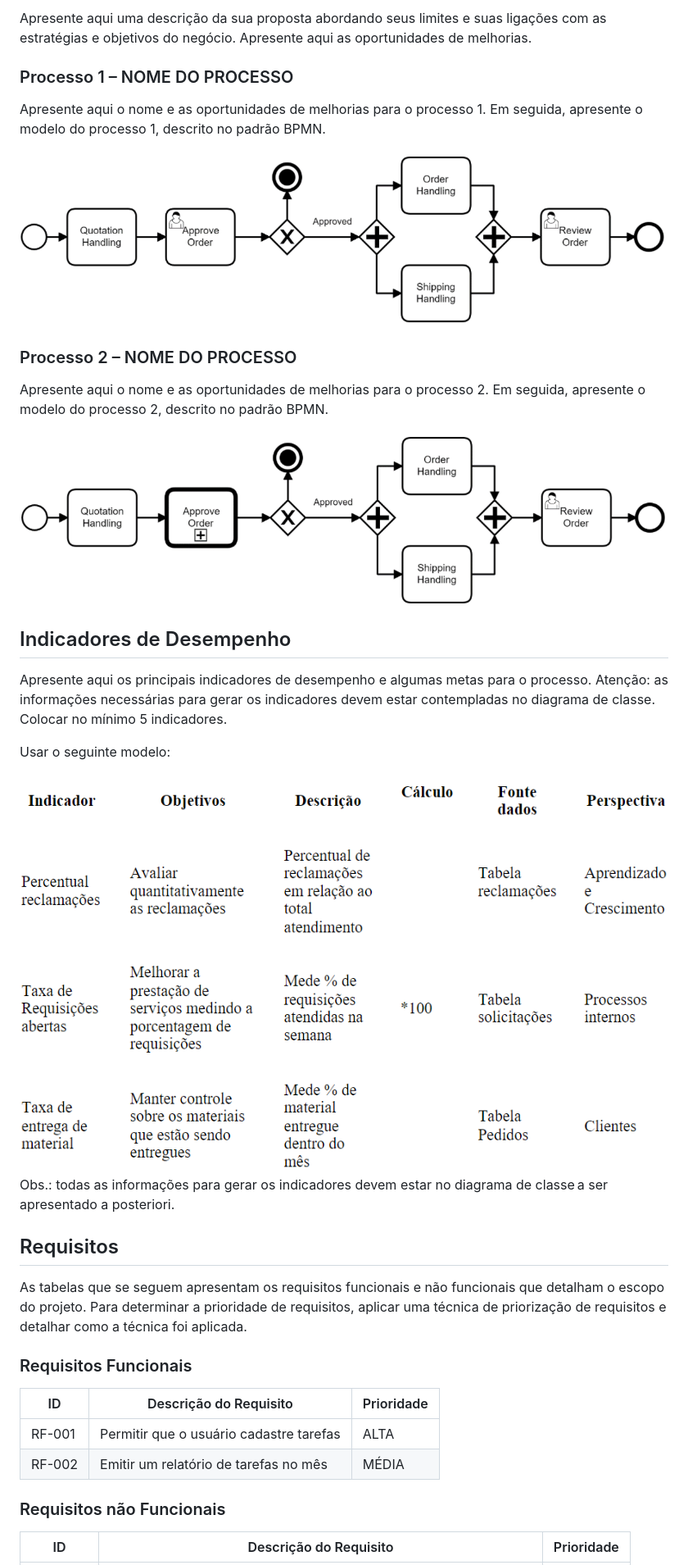
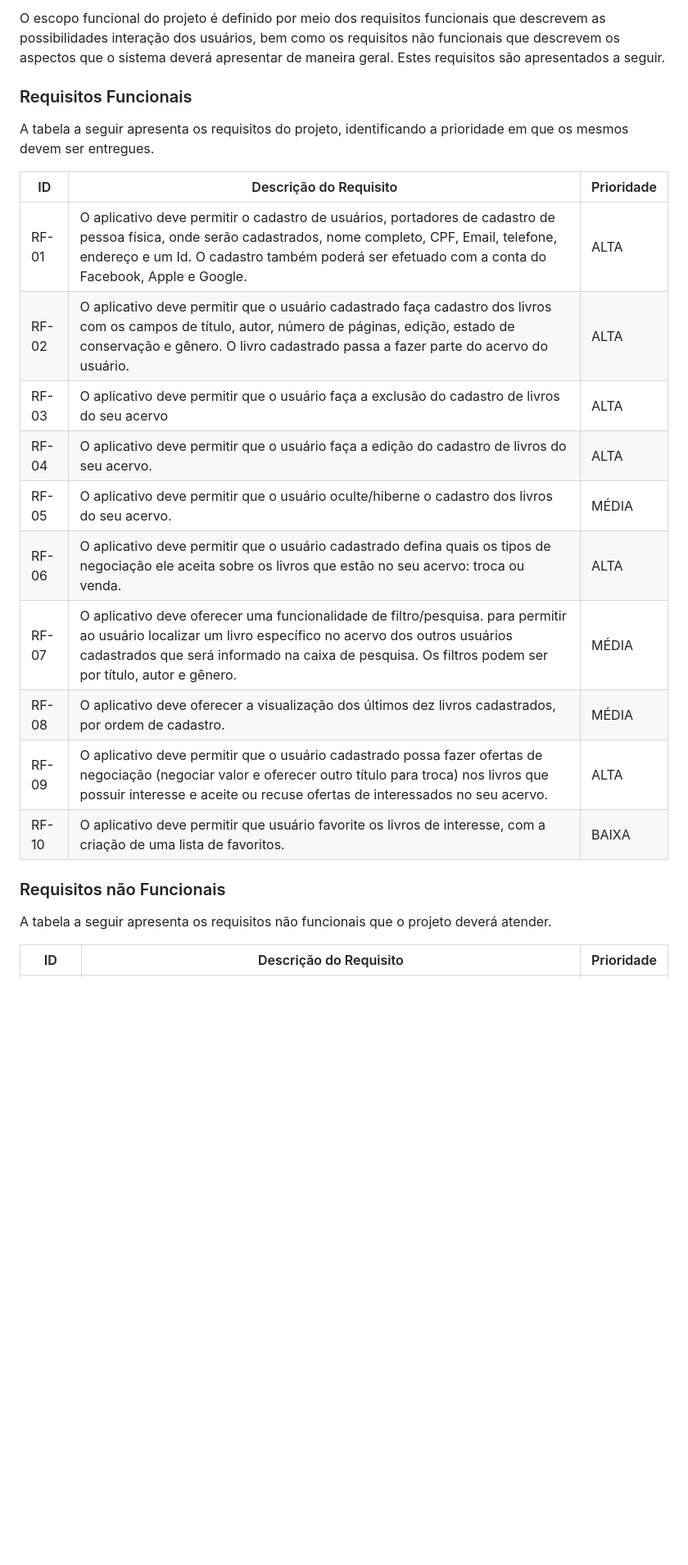
Before and after one commit to ICEI-PUC-Minas-PMV-ADS/pmv-ads-2023-2-e3-proj-mov-t6-turma-20-20, a Markdown page: docs/02-Especificação do Projeto.md, the part around one of its changes. Shown at 82% size. Drawn GitHub-style; blank space fills up the shorter version.

```diff
--- a/docs/02-Especificação do Projeto.md
+++ b/docs/02-Especificação do Projeto.md
@@ -51,38 +28,24 @@ Apresente aqui os problemas existentes que viabilizam sua proposta. Apresente o
-Apresente aqui uma descrição da sua proposta abordando seus limites e suas ligações com as estratégias e objetivos do negócio. Apresente aqui as oportunidades de melhorias.
-
-### Processo 1 – NOME DO PROCESSO
-
-Apresente aqui o nome e as oportunidades de melhorias para o processo 1. Em seguida, apresente o modelo do processo 1, descrito no padrão BPMN.
-
-![Processo 1](img/02-bpmn-proc1.png)
-
-### Processo 2 – NOME DO PROCESSO
-
-Apresente aqui o nome e as oportunidades de melhorias para o processo 2. Em seguida, apresente o modelo do processo 2, descrito no padrão BPMN.
-
-![Processo 2](img/02-bpmn-proc2.png)
-
-## Indicadores de Desempenho
-
-Apresente aqui os principais indicadores de desempenho e algumas metas para o processo. Atenção: as informações necessárias para gerar os indicadores devem estar contempladas no diagrama de classe. Colocar no mínimo 5 indicadores.
-
-Usar o seguinte modelo:
-
-![Indicadores de Desempenho](img/02-indic-desemp.png)
-Obs.: todas as informações para gerar os indicadores devem estar no diagrama de classe a ser apresentado a posteriori.
-
-## Requisitos
-
-As tabelas que se seguem apresentam os requisitos funcionais e não funcionais que detalham o escopo do projeto. Para determinar a prioridade de requisitos, aplicar uma técnica de priorização de requisitos e detalhar como a técnica foi aplicada.
+O escopo funcional do projeto é definido por meio dos requisitos funcionais que descrevem as possibilidades interação dos usuários, bem como os requisitos não funcionais que descrevem os aspectos que o sistema deverá apresentar de maneira geral. Estes requisitos são apresentados a seguir.
 
 ### Requisitos Funcionais
 
+A tabela a seguir apresenta os requisitos do projeto, identificando a prioridade em que os mesmos devem ser entregues.
+
 |ID    | Descrição do Requisito  | Prioridade |
 |------|-----------------------------------------|----|
-|RF-001| Permitir que o usuário cadastre tarefas | ALTA |
-|RF-002| Emitir um relatório de tarefas no mês   | MÉDIA |
+|RF-01| O aplicativo deve permitir o cadastro de usuários, portadores de cadastro de pessoa física, onde serão cadastrados, nome completo, CPF, Email, telefone, endereço e um Id. O cadastro também poderá ser efetuado com a conta do Facebook, Apple e Google. | ALTA |
+|RF-02| O aplicativo deve permitir que o usuário cadastrado faça cadastro dos livros com os campos de título, autor, número de páginas, edição, estado de conservação e gênero. O livro cadastrado passa a fazer parte do acervo do usuário.   | ALTA |
+|RF-03| O aplicativo deve permitir que o usuário faça a exclusão do cadastro de livros do seu acervo| ALTA |
+|RF-04| O aplicativo deve permitir que o usuário faça a edição do cadastro de livros do seu acervo.    | ALTA |
+|RF-05| O aplicativo deve permitir que o usuário oculte/hiberne o cadastro dos livros do seu acervo. | MÉDIA |
+|RF-06| O aplicativo deve permitir que o usuário cadastrado defina quais os tipos de negociação ele aceita sobre os livros que estão no seu acervo: troca ou venda.    | ALTA |
+|RF-07| O aplicativo deve oferecer uma funcionalidade de filtro/pesquisa. para permitir ao usuário localizar um livro específico no acervo dos outros usuários cadastrados que será informado na caixa de pesquisa. Os filtros podem ser por título, autor e gênero.  | MÉDIA |
+|RF-08| O aplicativo deve oferecer a visualização dos últimos dez livros cadastrados, por ordem de cadastro.   | MÉDIA |
+|RF-09| O aplicativo deve permitir que o usuário cadastrado possa fazer ofertas de negociação (negociar valor e oferecer outro título para troca) nos livros que possuir interesse e aceite ou recuse ofertas de interessados no seu acervo.  | ALTA |
+|RF-10| O aplicativo deve permitir que usuário favorite os livros de interesse, com a criação de uma lista de favoritos.    | BAIXA |
 
 ### Requisitos não Funcionais
+A tabela a seguir apresenta os requisitos não funcionais que o projeto deverá atender.
 
 |ID     | Descrição do Requisito  |Prioridade |
 |-------|-------------------------|----|
```
Also changed, not shown: other parts of docs/02-Especificação do Projeto.md (+32 -74 lines).
